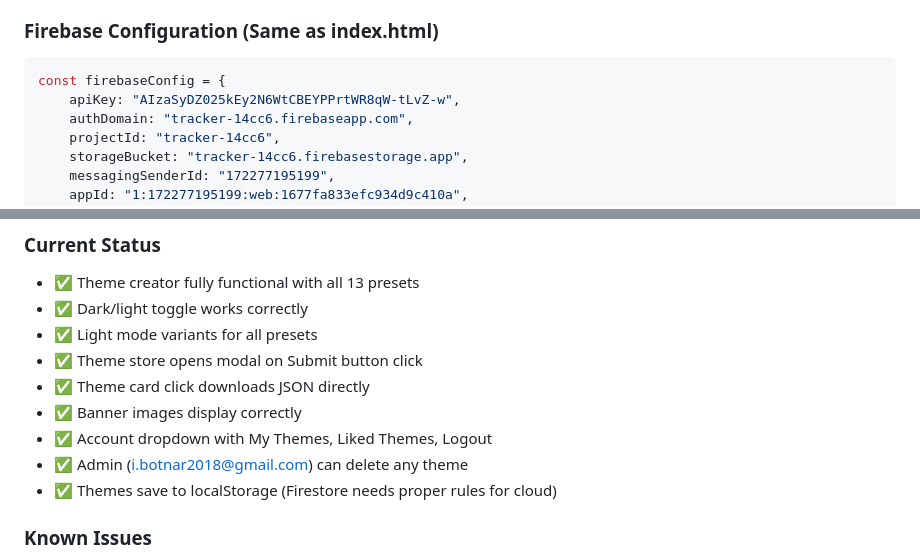
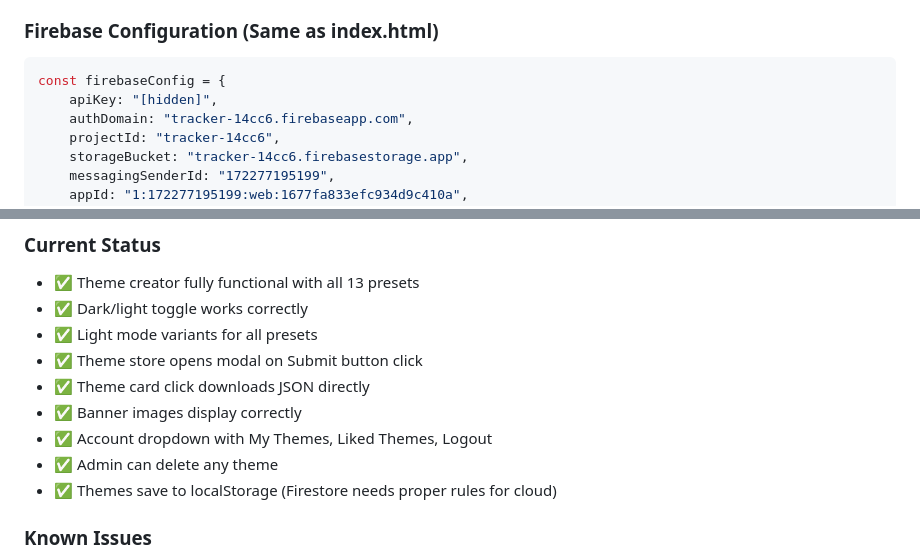
Before and after one commit to ibotnar2018-max/Tracker, a Markdown page: README.md, 2 parts joined by grey strips. Drawn GitHub-style.

````diff
--- a/README.md
+++ b/README.md
@@ -944,7 +944,7 @@ MIT License - Free to use, modify, and distribute.
 ### Firebase Configuration (Same as index.html)
 ```javascript
 const firebaseConfig = {
-    apiKey: "AIzaSyDZ025kEy2N6WtCBEYPPrtWR8qW-tLvZ-w",
+    apiKey: "[hidden]",
     authDomain: "tracker-14cc6.firebaseapp.com",
     projectId: "tracker-14cc6",
     storageBucket: "tracker-14cc6.firebasestorage.app",
@@ -984,7 +984,7 @@ service cloud.firestore {
 - ✅ Theme card click downloads JSON directly
 - ✅ Banner images display correctly
 - ✅ Account dropdown with My Themes, Liked Themes, Logout
-- ✅ Admin (i.botnar2018@gmail.com) can delete any theme
+- ✅ Admin can delete any theme
 - ✅ Themes save to localStorage (Firestore needs proper rules for cloud)
 
 ### Known Issues
````
